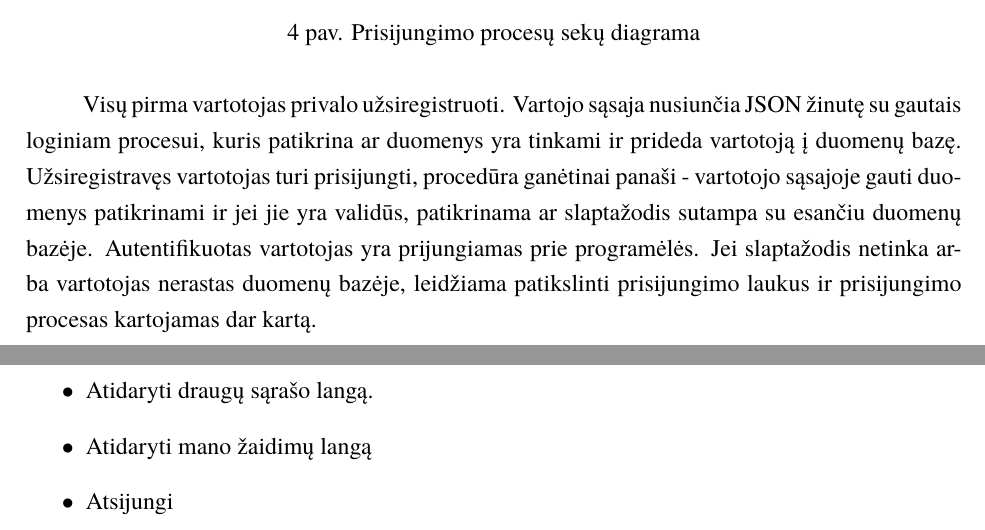
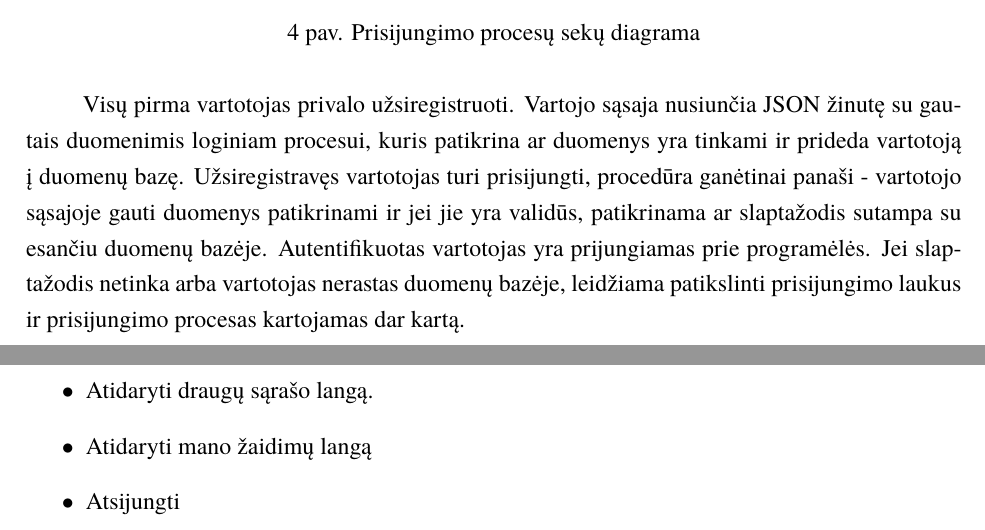
Before and after one commit to AidasVaiksnoras/BoardGamesDocumentation, a LaTeX document (BoardGames.tex): two parts of pages 7 and 8 of 12, joined at a grey line, cut so that both start at the same text. Compiled offline with XeLaTeX; a missing font is replaced by an installed copy or a similar font.

Commit message:
Correct typing mistakes

```diff
--- a/BoardGames.tex
+++ b/BoardGames.tex
@@ -101,7 +101,7 @@ Vartotojas tiesiogiai bendraudamas su vartotojo sąsaja, siunčia asinchronines
 			\label{img:MainWindow_activity}
 		\end{figure}
 		Visų pirma vartotojas privalo užsiregistruoti. Vartojo sąsaja nusiunčia JSON
-		žinutę su gautais loginiam procesui, kuris patikrina ar duomenys yra tinkami ir
+		žinutę su gautais duomenimis loginiam procesui, kuris patikrina ar duomenys yra tinkami ir
 		prideda vartotoją į duomenų bazę. Užsiregistravęs vartotojas turi prisijungti,
 		procedūra ganėtinai panaši - vartotojo sąsajoje gauti duomenys patikrinami ir
 		jei jie yra validūs, patikrinama ar slaptažodis sutampa su esančiu duomenų
@@ -123,7 +123,7 @@ Vartotojas tiesiogiai bendraudamas su vartotojo sąsaja, siunčia asinchronines
 				\item Atidaryti prisijungimo prie žaidimo langą.
 				\item Atidaryti draugų sąrašo langą.
 				\item Atidaryti mano žaidimų langą
-				\item Atsijungi
+				\item Atsijungti
 			\end{itemize}
 
 	\subsection{Žaidimo sukūrimo langas}
```
Also changed, not shown: BoardGames.pdf.
